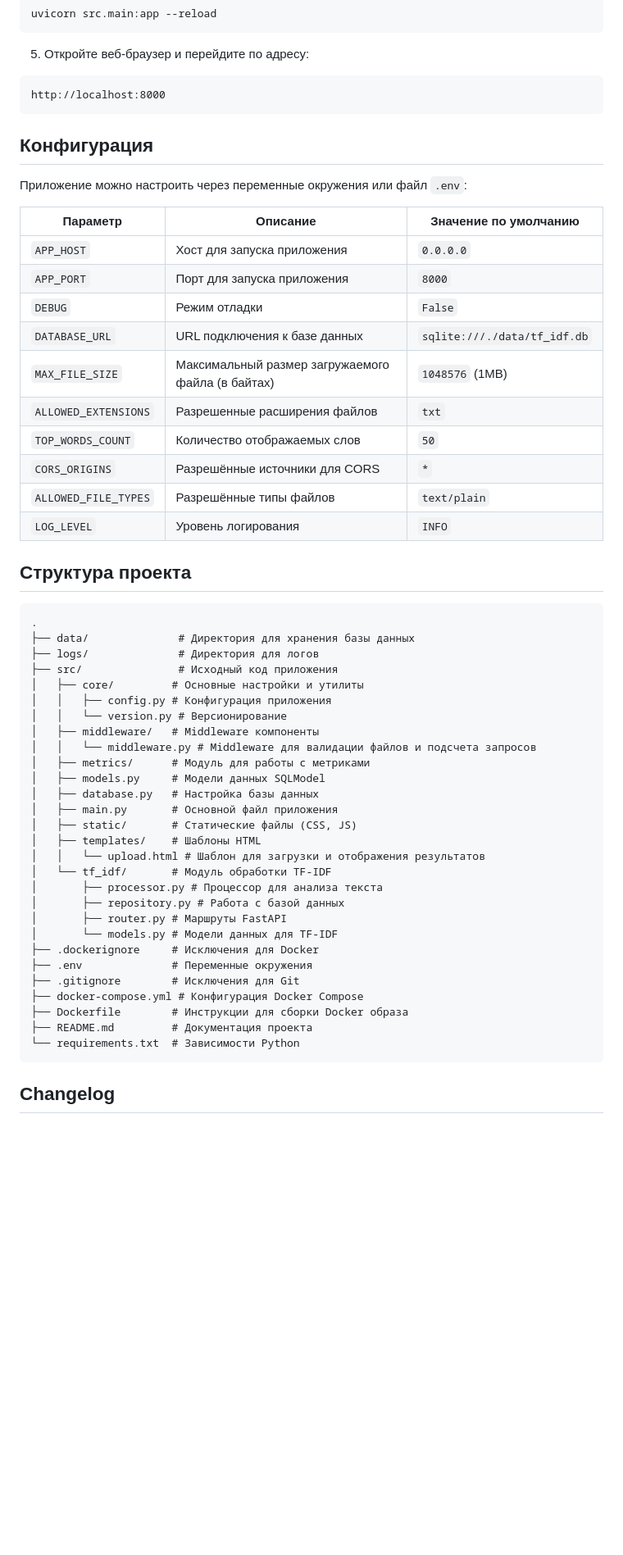
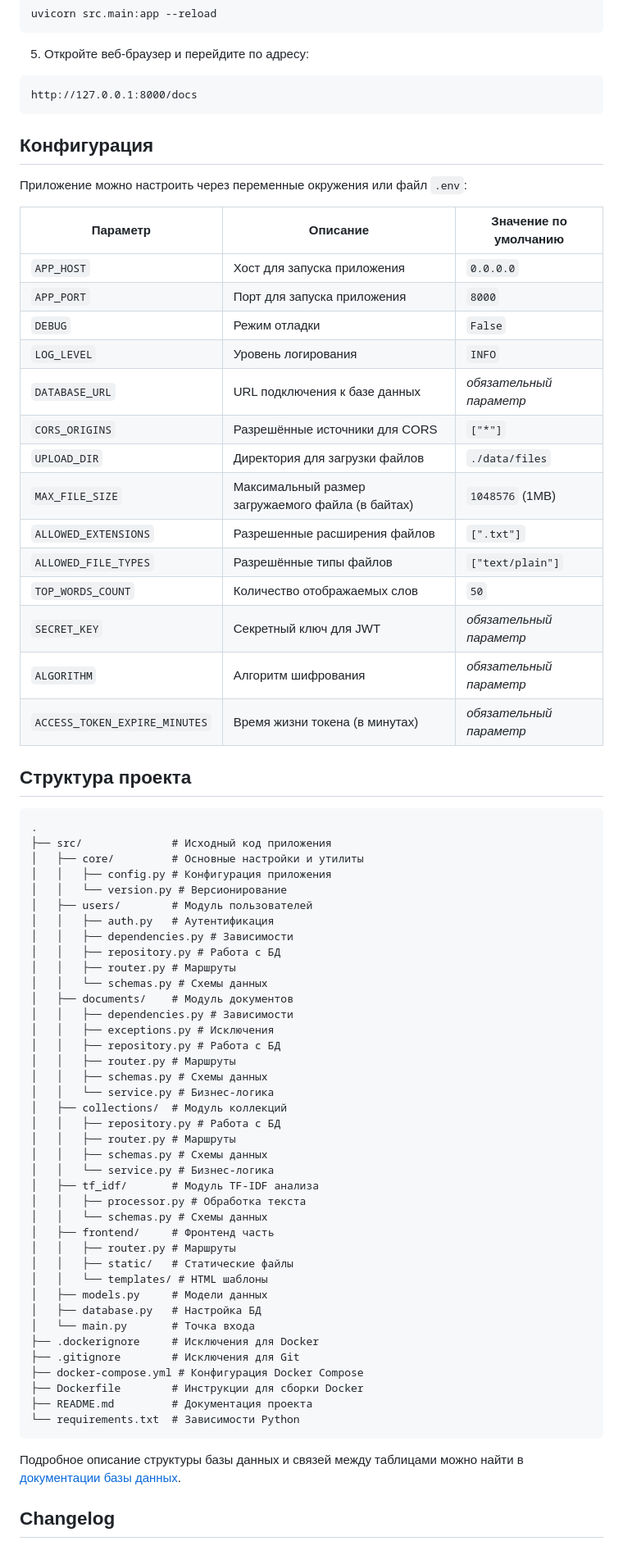
Before and after one commit to amoglock/intership_lesta, a Markdown page: README.md, the part around the change printed below. Shown: that part at 82% size. Rendered like a GitHub page; blank space fills up the shorter version.

Commit message:
Update README.md: change app description to API, add user authentication details, and revise features for version 0.3.0

````diff
--- a/README.md
+++ b/README.md
@@ -80,7 +88,7 @@ uvicorn src.main:app --reload
 
 5. Откройте веб-браузер и перейдите по адресу:
 ```
-http://localhost:8000
+http://127.0.0.1:8000/docs
 ```
 
 ## Конфигурация
@@ -92,46 +100,63 @@ http://localhost:8000
 | `APP_HOST` | Хост для запуска приложения | `0.0.0.0` |
 | `APP_PORT` | Порт для запуска приложения | `8000` |
 | `DEBUG` | Режим отладки | `False` |
-| `DATABASE_URL` | URL подключения к базе данных | `sqlite:///./data/tf_idf.db` |
+| `LOG_LEVEL` | Уровень логирования | `INFO` |
+| `DATABASE_URL` | URL подключения к базе данных | *обязательный параметр* |
+| `CORS_ORIGINS` | Разрешённые источники для CORS | `["*"]` |
+| `UPLOAD_DIR` | Директория для загрузки файлов | `./data/files` |
 | `MAX_FILE_SIZE` | Максимальный размер загружаемого файла (в байтах) | `1048576` (1MB) |
-| `ALLOWED_EXTENSIONS` | Разрешенные расширения файлов | `txt` |
+| `ALLOWED_EXTENSIONS` | Разрешенные расширения файлов | `[".txt"]` |
+| `ALLOWED_FILE_TYPES` | Разрешённые типы файлов | `["text/plain"]` |
 | `TOP_WORDS_COUNT` | Количество отображаемых слов | `50` |
-| `CORS_ORIGINS` | Разрешённые источники для CORS | `*` |
-| `ALLOWED_FILE_TYPES` | Разрешённые типы файлов | `text/plain` |
-| `LOG_LEVEL` | Уровень логирования | `INFO` |
+| `SECRET_KEY` | Секретный ключ для JWT | *обязательный параметр* |
+| `ALGORITHM` | Алгоритм шифрования | *обязательный параметр* |
+| `ACCESS_TOKEN_EXPIRE_MINUTES` | Время жизни токена (в минутах) | *обязательный параметр* |
 
 ## Структура проекта
 
 ```
 .
-├── data/              # Директория для хранения базы данных
-├── logs/              # Директория для логов
-├── src/               # Исходный код приложения
+├── src/              # Исходный код приложения
 │   ├── core/         # Основные настройки и утилиты
 │   │   ├── config.py # Конфигурация приложения
 │   │   └── version.py # Версионирование
-│   ├── middleware/   # Middleware компоненты
-│   │   └── middleware.py # Middleware для валидации файлов и подсчета запросов
-│   ├── metrics/      # Модуль для работы с метриками
-│   ├── models.py     # Модели данных SQLModel
-│   ├── database.py   # Настройка базы данных
-│   ├── main.py       # Основной файл приложения
-│   ├── static/       # Статические файлы (CSS, JS)
-│   ├── templates/    # Шаблоны HTML
-│   │   └── upload.html # Шаблон для загрузки и отображения результатов
-│   └── tf_idf/       # Модуль обработки TF-IDF
-│       ├── processor.py # Процессор для анализа текста
-│       ├── repository.py # Работа с базой данных
-│       ├── router.py # Маршруты FastAPI
-│       └── models.py # Модели данных для TF-IDF
+│   ├── users/        # Модуль пользователей
+│   │   ├── auth.py   # Аутентификация
+│   │   ├── dependencies.py # Зависимости
+│   │   ├── repository.py # Работа с БД
+│   │   ├── router.py # Маршруты
+│   │   └── schemas.py # Схемы данных
+│   ├── documents/    # Модуль документов
+│   │   ├── dependencies.py # Зависимости
+│   │   ├── exceptions.py # Исключения
+│   │   ├── repository.py # Работа с БД
+│   │   ├── router.py # Маршруты
+│   │   ├── schemas.py # Схемы данных
+│   │   └── service.py # Бизнес-логика
+│   ├── collections/  # Модуль коллекций
+│   │   ├── repository.py # Работа с БД
+│   │   ├── router.py # Маршруты
+│   │   ├── schemas.py # Схемы данных
+│   │   └── service.py # Бизнес-логика
+│   ├── tf_idf/       # Модуль TF-IDF анализа
+│   │   ├── processor.py # Обработка текста
+│   │   └── schemas.py # Схемы данных
+│   ├── frontend/     # Фронтенд часть
+│   │   ├── router.py # Маршруты
+│   │   ├── static/   # Статические файлы
+│   │   └── templates/ # HTML шаблоны
+│   ├── models.py     # Модели данных
+│   ├── database.py   # Настройка БД
+│   └── main.py       # Точка входа
 ├── .dockerignore     # Исключения для Docker
-├── .env              # Переменные окружения
 ├── .gitignore        # Исключения для Git
 ├── docker-compose.yml # Конфигурация Docker Compose
-├── Dockerfile        # Инструкции для сборки Docker образа
+├── Dockerfile        # Инструкции для сборки Docker
 ├── README.md         # Документация проекта
 └── requirements.txt  # Зависимости Python
 ```
+
+Подробное описание структуры базы данных и связей между таблицами можно найти в [документации базы данных](docs/database.md).
 
 ## Changelog
 
````
Also changed, not shown: other parts of README.md (+89 -33 lines).
